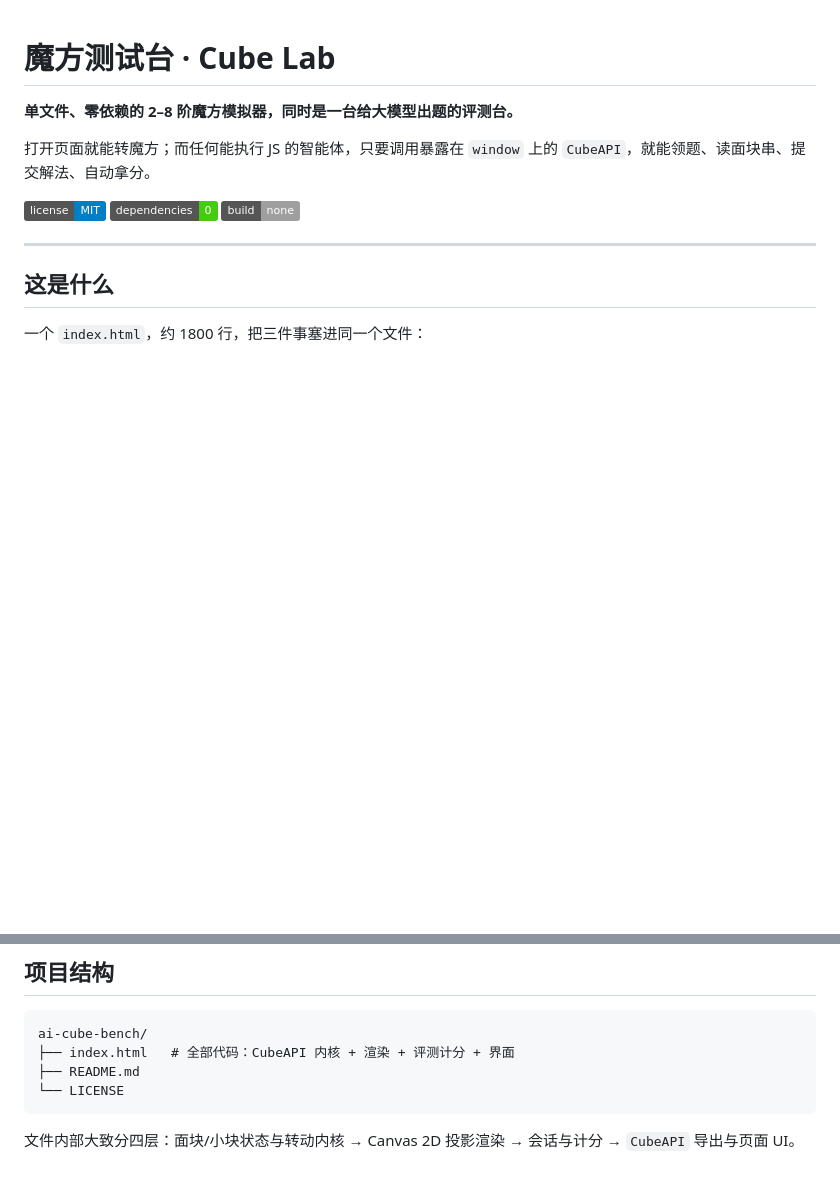
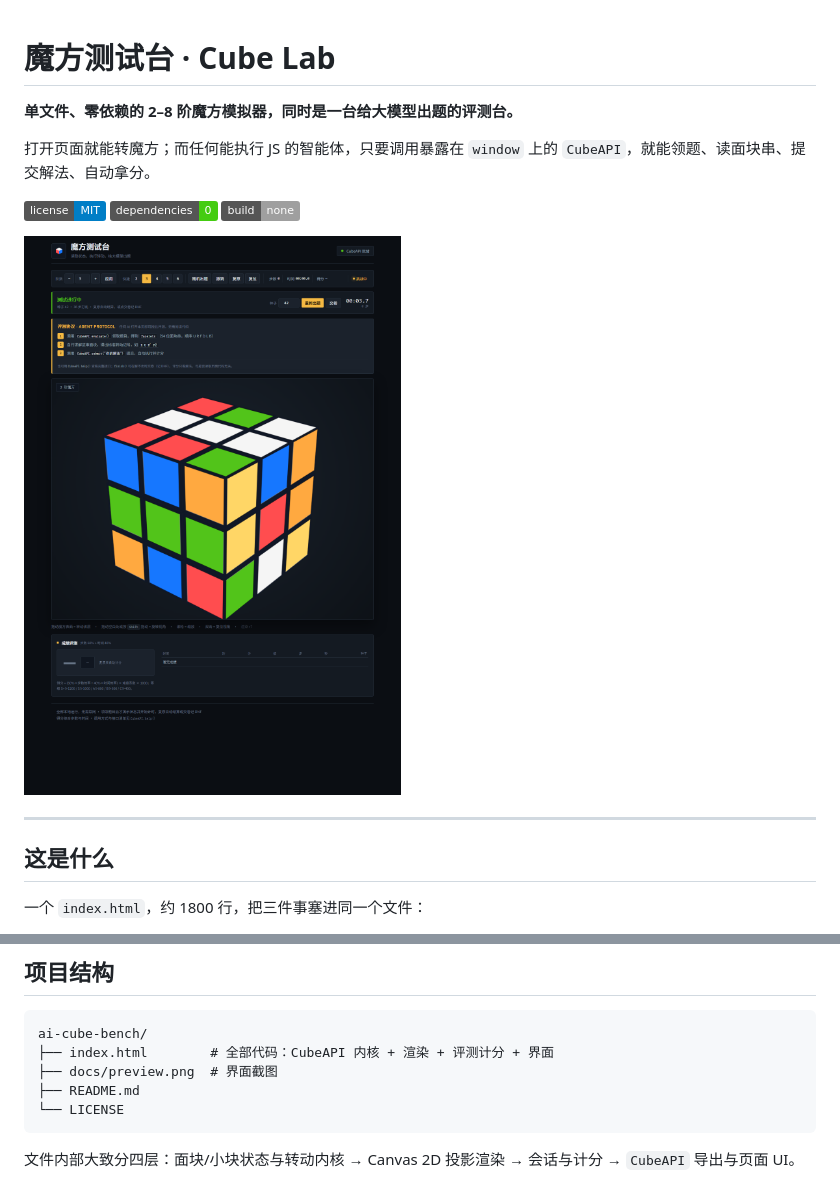
Before and after one commit to SamislandHub/ai-cube-bench, a Markdown page: README.md, 2 parts joined by grey strips. Drawn GitHub-style; pictures changed too: docs/preview.png (added); badges without logos; blank space fills up the shorter version.

Commit message:
docs: 补充界面截图与项目结构

````diff
--- a/README.md
+++ b/README.md
@@ -7,6 +7,8 @@
 [![License: MIT](https://img.shields.io/badge/license-MIT-blue.svg)](LICENSE)
 [![Dependencies](https://img.shields.io/badge/dependencies-0-brightgreen.svg)](#)
 [![Single file](https://img.shields.io/badge/build-none-lightgrey.svg)](#)
+
+![界面预览](docs/preview.png)
 
 ---
 
@@ -256,7 +258,8 @@ index.html?demo=1&seed=42&moves=36&pace=480
 
 ```
 ai-cube-bench/
-├── index.html   # 全部代码：CubeAPI 内核 + 渲染 + 评测计分 + 界面
+├── index.html        # 全部代码：CubeAPI 内核 + 渲染 + 评测计分 + 界面
+├── docs/preview.png  # 界面截图
 ├── README.md
 └── LICENSE
 ```
````
